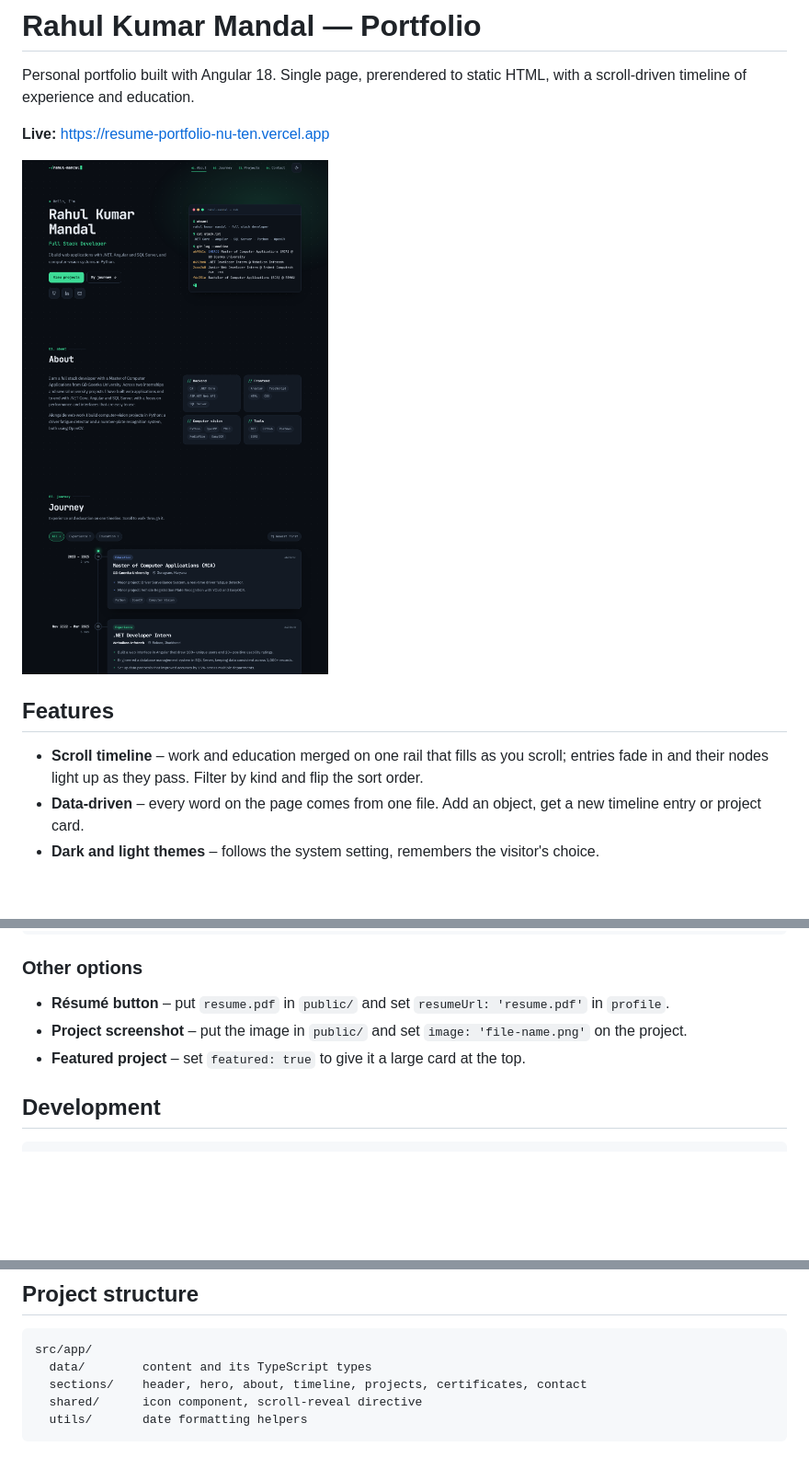
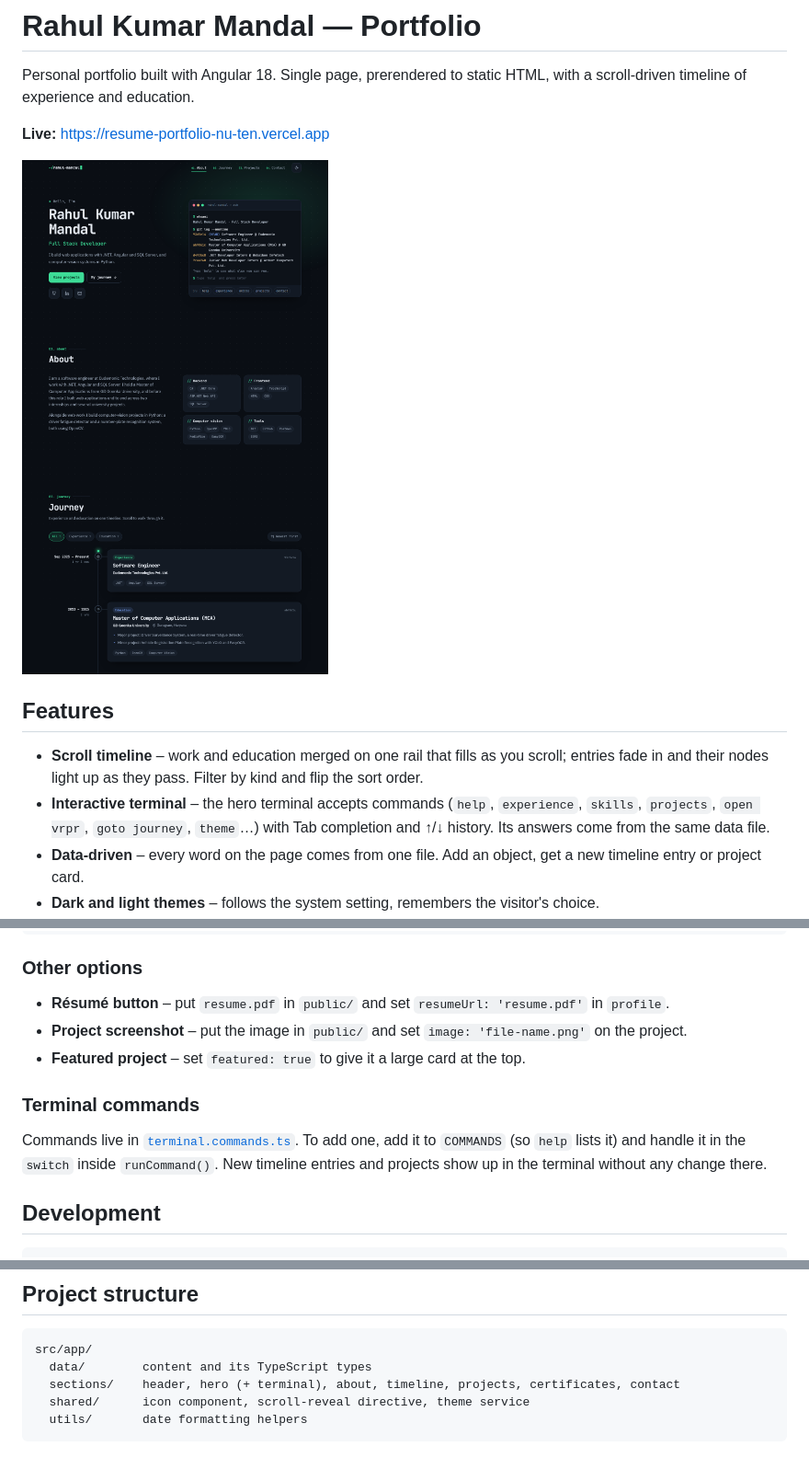
Before and after one commit to rahulmandal0207/resume-portfolio, a Markdown page: README.md, 3 parts joined by grey strips. Shown at 92% size. Rendered like a GitHub page; pictures changed too: docs/screenshot.png; blank space fills up the shorter version.

````diff
--- a/README.md
+++ b/README.md
@@ -9,6 +9,7 @@ Personal portfolio built with Angular 18. Single page, prerendered to static HTM
 ## Features
 
 - **Scroll timeline** – work and education merged on one rail that fills as you scroll; entries fade in and their nodes light up as they pass. Filter by kind and flip the sort order.
+- **Interactive terminal** – the hero terminal accepts commands (`help`, `experience`, `skills`, `projects`, `open vrpr`, `goto journey`, `theme`…) with Tab completion and ↑/↓ history. Its answers come from the same data file.
 - **Data-driven** – every word on the page comes from one file. Add an object, get a new timeline entry or project card.
 - **Dark and light themes** – follows the system setting, remembers the visitor's choice.
 - **Prerendered** – the build outputs real HTML, so the page is readable without JavaScript and previews correctly when shared.
@@ -51,6 +52,10 @@ Append an object to `timeline`. Order does not matter; entries are sorted by `st
 - **Project screenshot** – put the image in `public/` and set `image: 'file-name.png'` on the project.
 - **Featured project** – set `featured: true` to give it a large card at the top.
 
+### Terminal commands
+
+Commands live in [`terminal.commands.ts`](src/app/sections/hero/terminal/terminal.commands.ts). To add one, add it to `COMMANDS` (so `help` lists it) and handle it in the `switch` inside `runCommand()`. New timeline entries and projects show up in the terminal without any change there.
+
 ## Development
 
 ```bash
@@ -69,7 +74,7 @@ npm run build    # static site in dist/resume-portfolio/browser
 ```
 src/app/
   data/        content and its TypeScript types
-  sections/    header, hero, about, timeline, projects, certificates, contact
-  shared/      icon component, scroll-reveal directive
+  sections/    header, hero (+ terminal), about, timeline, projects, certificates, contact
+  shared/      icon component, scroll-reveal directive, theme service
   utils/       date formatting helpers
 ```
````
Also changed, not shown: public/og-image.png, 11 other files.
